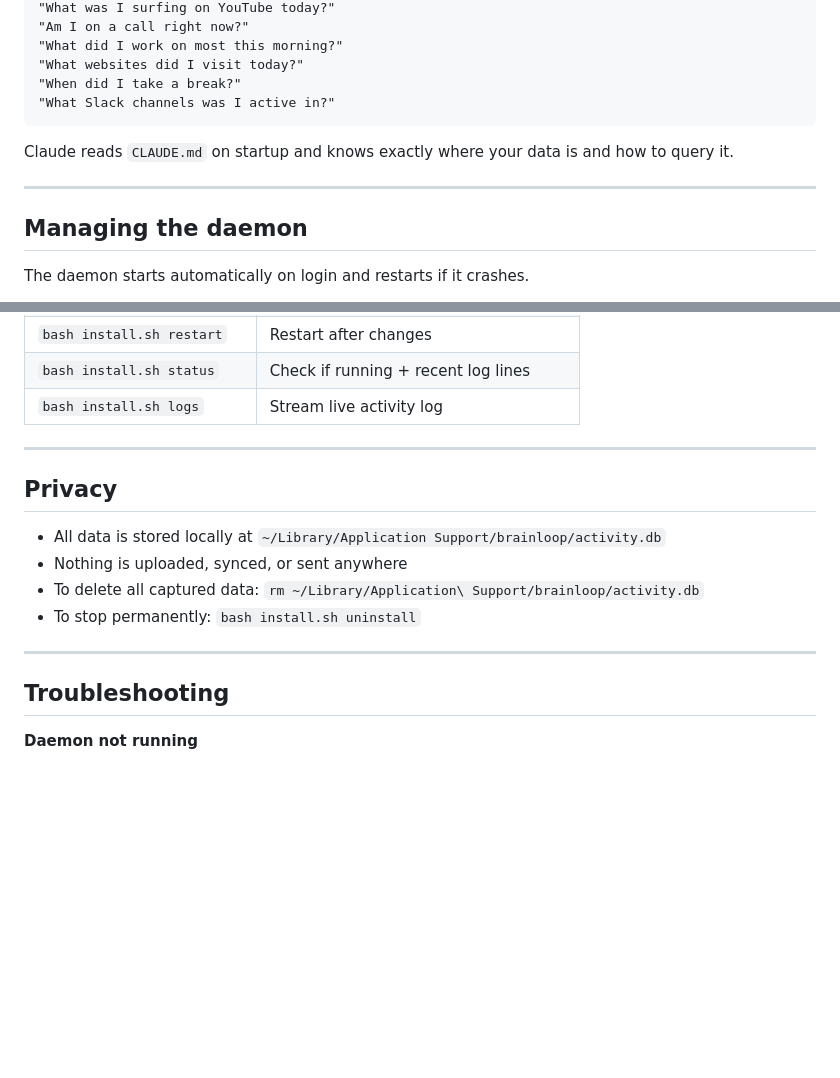
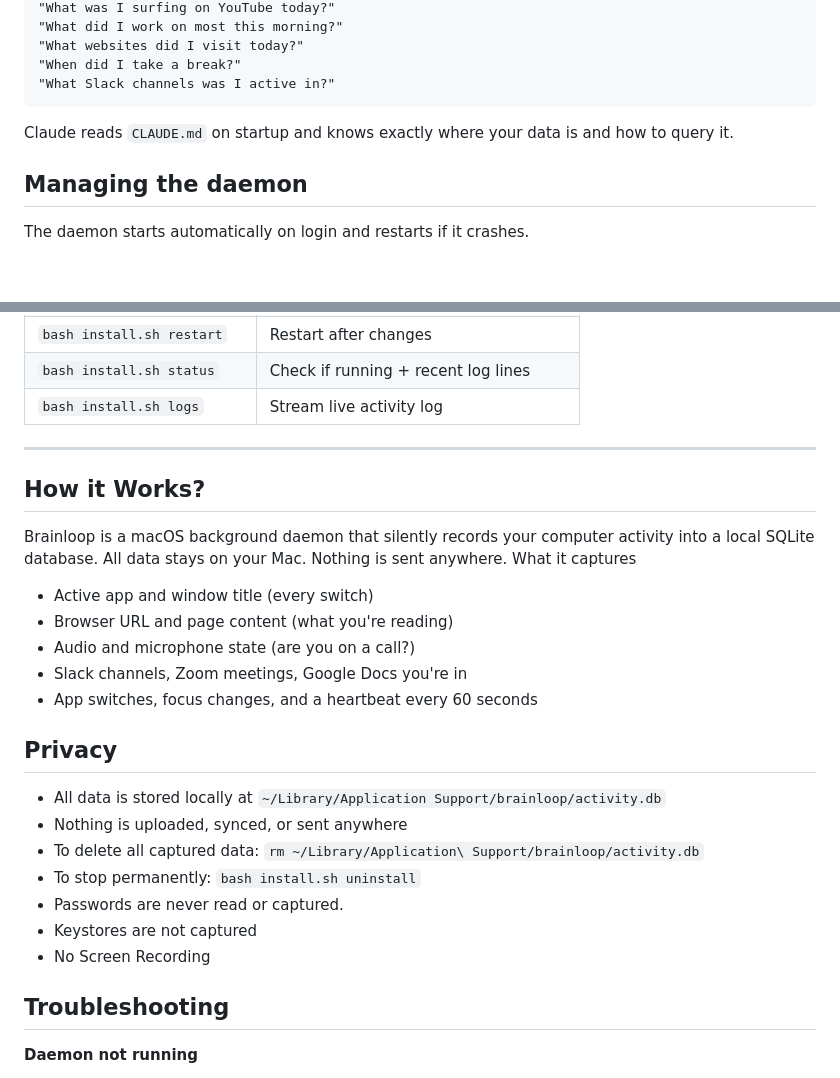
Before and after one commit to arunachalam-github/brainloop, a Markdown page: README.md, 2 parts joined by grey strips. Drawn GitHub-style; blank space fills up the shorter version.

````diff
--- a/README.md
+++ b/README.md
@@ -125,5 +101,4 @@ Then just type naturally:
 "What was I surfing on YouTube today?"
-"Am I on a call right now?"
 "What did I work on most this morning?"
 "What websites did I visit today?"
 "When did I take a break?"
@@ -131,8 +106,6 @@ Then just type naturally:
 ```
 
 Claude reads `CLAUDE.md` on startup and knows exactly where your data is and how to query it.
-
----
 
 ## Managing the daemon
 
@@ -148,14 +121,26 @@ The daemon starts automatically on login and restarts if it crashes.
 
 ---
 
+## How it Works?
+
+Brainloop is a macOS background daemon that silently records your computer activity into a local SQLite database. All data stays on your Mac. Nothing is sent anywhere.
+What it captures
+
+- Active app and window title (every switch)
+- Browser URL and page content (what you're reading)
+- Audio and microphone state (are you on a call?)
+- Slack channels, Zoom meetings, Google Docs you're in
+- App switches, focus changes, and a heartbeat every 60 seconds
+
 ## Privacy
 
 - All data is stored locally at `~/Library/Application Support/brainloop/activity.db`
 - Nothing is uploaded, synced, or sent anywhere
 - To delete all captured data: `rm ~/Library/Application\ Support/brainloop/activity.db`
 - To stop permanently: `bash install.sh uninstall`
-
----
+- Passwords are never read or captured.
+- Keystores are not captured
+- No Screen Recording
 
 ## Troubleshooting
 
````
Also changed, not shown: other parts of README.md (+31 -55 lines).
